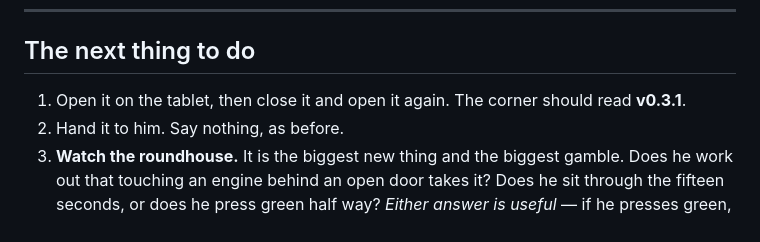
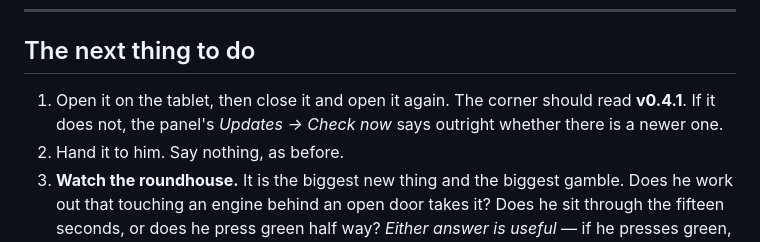
Before and after one commit to stonecrestpipes/little-engineer, a Markdown page: README.md, the part around one of its changes. GitHub-like rendering.

```diff
--- a/README.md
+++ b/README.md
@@ -149,7 +157,8 @@ He played the railway above and came back with seven things. All seven are in.
 ## The next thing to do
 
 1. Open it on the tablet, then close it and open it again. The corner should
-   read **v0.3.1**.
+   read **v0.4.1**. If it does not, the panel's *Updates → Check now* says
+   outright whether there is a newer one.
 2. Hand it to him. Say nothing, as before.
 3. **Watch the roundhouse.** It is the biggest new thing and the biggest
    gamble. Does he work out that touching an engine behind an open door takes
```
Also changed, not shown: other parts of README.md (+24 -2 lines).
